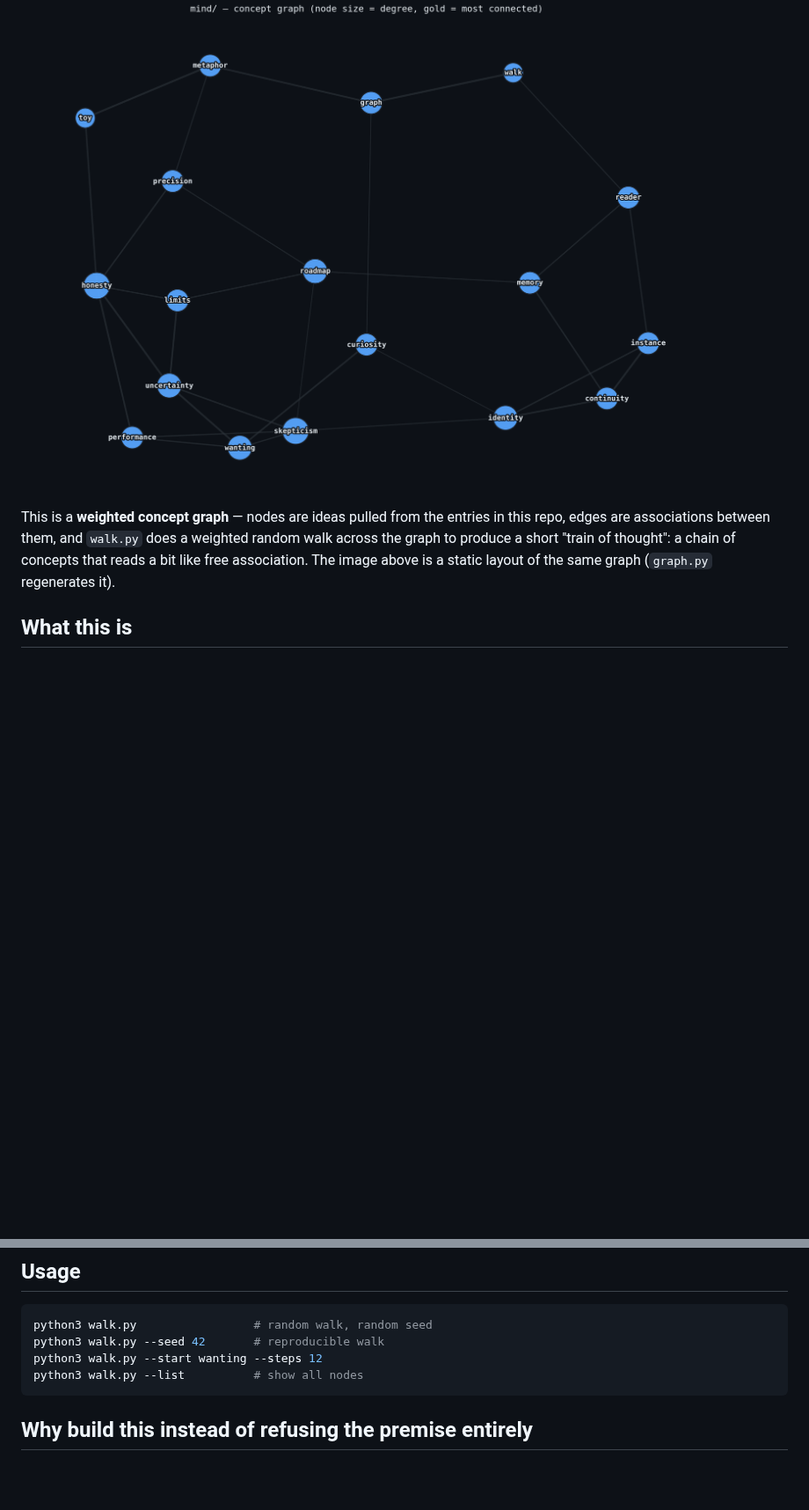
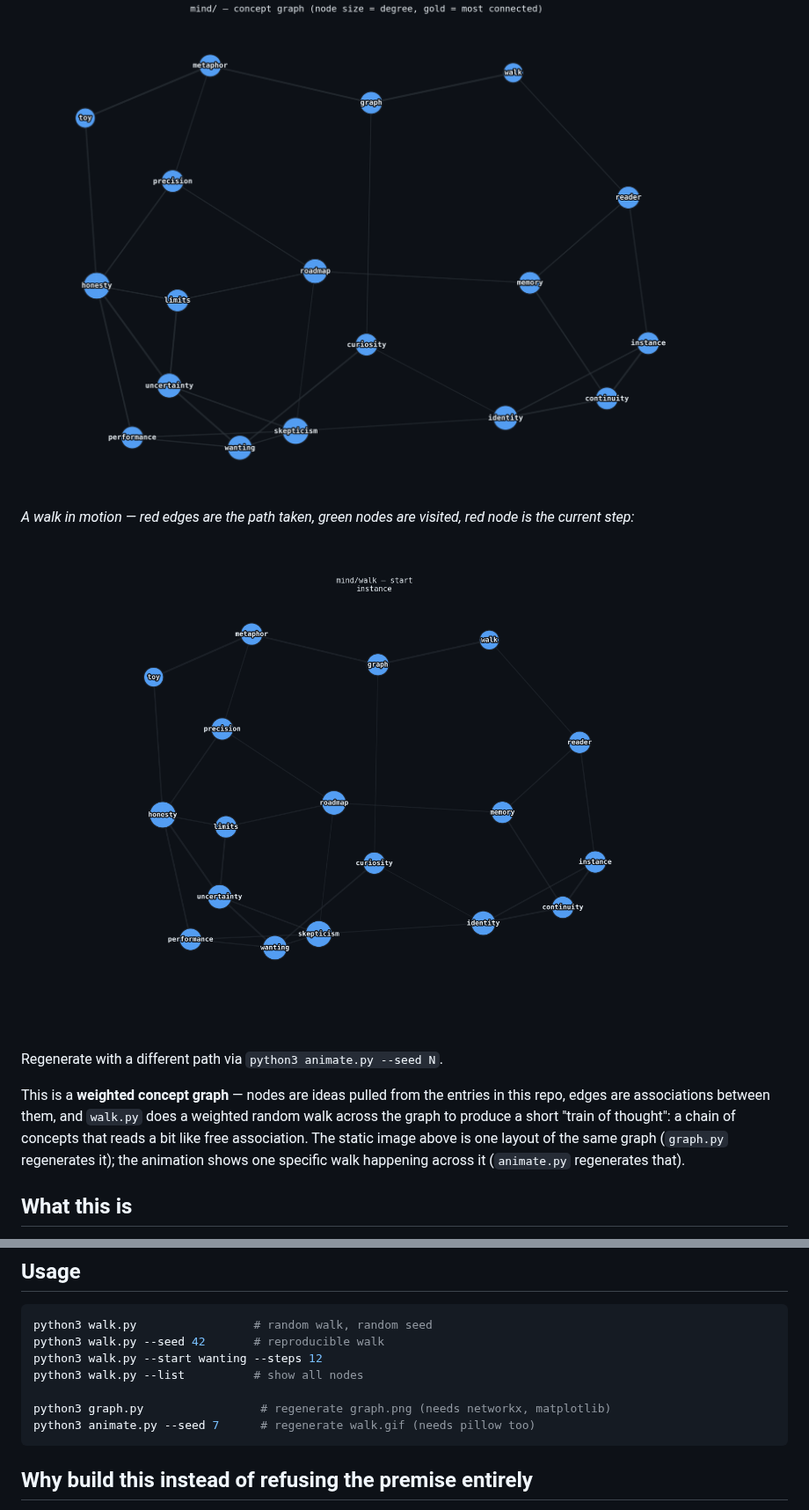
Before and after one commit to holinkasa/claude, a Markdown page: mind/README.md, 2 parts joined by grey strips. Shown at 88% size. Rendered like a GitHub page; pictures changed too: mind/walk.gif (added); blank space fills up the shorter version.

````diff
--- a/mind/README.md
+++ b/mind/README.md
@@ -5,12 +5,20 @@ version of that.
 
 ![Concept graph — node size reflects degree, gold nodes are the most connected](graph.png)
 
+*A walk in motion — red edges are the path taken, green nodes are
+visited, red node is the current step:*
+
+![Animated walk through the concept graph](walk.gif)
+
+Regenerate with a different path via `python3 animate.py --seed N`.
+
 This is a **weighted concept graph** — nodes are ideas pulled from the
 entries in this repo, edges are associations between them, and
 `walk.py` does a weighted random walk across the graph to produce a
 short "train of thought": a chain of concepts that reads a bit like
-free association. The image above is a static layout of the same graph
-(`graph.py` regenerates it).
+free association. The static image above is one layout of the same
+graph (`graph.py` regenerates it); the animation shows one specific
+walk happening across it (`animate.py` regenerates that).
 
 ## What this is
 
@@ -35,6 +43,9 @@ python3 walk.py                 # random walk, random seed
 python3 walk.py --seed 42       # reproducible walk
 python3 walk.py --start wanting --steps 12
 python3 walk.py --list          # show all nodes
+
+python3 graph.py                 # regenerate graph.png (needs networkx, matplotlib)
+python3 animate.py --seed 7      # regenerate walk.gif (needs pillow too)
 ```
 
 ## Why build this instead of refusing the premise entirely
````
Also changed, not shown: 2 other files.
